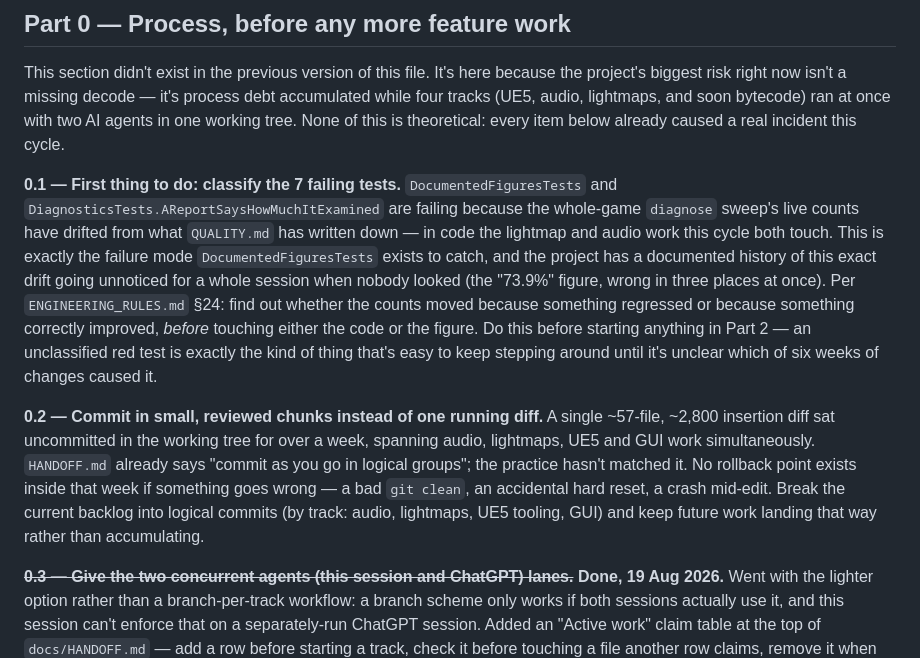
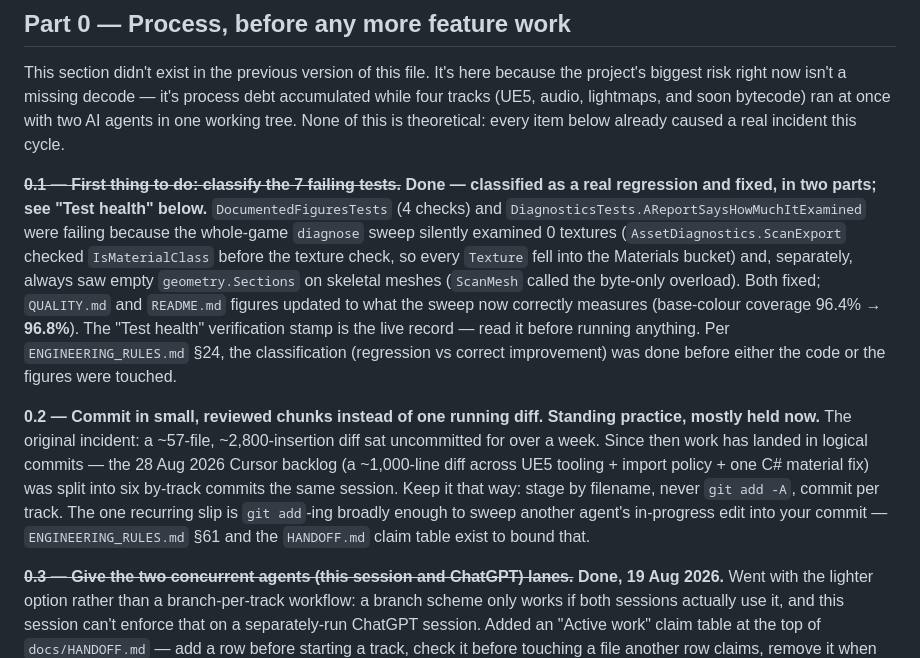
Before and after one commit to SloppiestPorkins/BioShockStudio, a Markdown page: docs/ROADMAP.md, the part around the change. Rendered like a GitHub page.

Commit message:
docs: reconcile ROADMAP Part 0.1 and 0.2 with reality
0.1 ("classify the 7 failing tests") was stale — those failures were
classified as a real regression and fixed weeks ago, and the "Test health"
section already records 0.1 as done. Strike the "first thing to do"
framing; point at the verification stamp as the live record.

0.2: reframe from a one-off incident to standing practice that is now
mostly held — the 28 Aug Cursor backlog landed as six by-track commits.
Note the recurring slip (broad `git add` sweeping another agent's edit).

Co-Authored-By: Claude Sonnet 5 <noreply@anthropic.com>

```diff
--- a/docs/ROADMAP.md
+++ b/docs/ROADMAP.md
@@ -56,24 +56,24 @@ biggest risk right now isn't a missing decode — it's process debt accumulated
 (UE5, audio, lightmaps, and soon bytecode) ran at once with two AI agents in one working tree. None
 of this is theoretical: every item below already caused a real incident this cycle.
 
-**0.1 — First thing to do: classify the 7 failing tests.** `DocumentedFiguresTests` and
-`DiagnosticsTests.AReportSaysHowMuchItExamined` are failing because the whole-game `diagnose`
-sweep's live counts have drifted from what `QUALITY.md` has written down — in code the lightmap and
-audio work this cycle both touch. This is exactly the failure mode `DocumentedFiguresTests` exists
-to catch, and the project has a documented history of this exact drift going unnoticed for a whole
-session when nobody looked (the "73.9%" figure, wrong in three places at once). Per
-`ENGINEERING_RULES.md` §24: find out whether the counts moved because something regressed or
-because something correctly improved, *before* touching either the code or the figure. Do this
-before starting anything in Part 2 — an unclassified red test is exactly the kind of thing that's
-easy to keep stepping around until it's unclear which of six weeks of changes caused it.
-
-**0.2 — Commit in small, reviewed chunks instead of one running diff.** A single ~57-file, ~2,800
-insertion diff sat uncommitted in the working tree for over a week, spanning audio, lightmaps, UE5
-and GUI work simultaneously. `HANDOFF.md` already says "commit as you go in logical groups"; the
-practice hasn't matched it. No rollback point exists inside that week if something goes wrong —
-a bad `git clean`, an accidental hard reset, a crash mid-edit. Break the current backlog into
-logical commits (by track: audio, lightmaps, UE5 tooling, GUI) and keep future work landing that
-way rather than accumulating.
+~~**0.1 — First thing to do: classify the 7 failing tests.**~~ **Done — classified as a real
+regression and fixed, in two parts; see "Test health" below.** `DocumentedFiguresTests` (4 checks)
+and `DiagnosticsTests.AReportSaysHowMuchItExamined` were failing because the whole-game `diagnose`
+sweep silently examined 0 textures (`AssetDiagnostics.ScanExport` checked `IsMaterialClass` before
+the texture check, so every `Texture` fell into the Materials bucket) and, separately, always saw
+empty `geometry.Sections` on skeletal meshes (`ScanMesh` called the byte-only overload). Both fixed;
+`QUALITY.md` and `README.md` figures updated to what the sweep now correctly measures (base-colour
+coverage 96.4% → **96.8%**). The "Test health" verification stamp is the live record — read it
+before running anything. Per `ENGINEERING_RULES.md` §24, the classification (regression vs correct
+improvement) was done before either the code or the figures were touched.
+
+**0.2 — Commit in small, reviewed chunks instead of one running diff.** **Standing practice, mostly
+held now.** The original incident: a ~57-file, ~2,800-insertion diff sat uncommitted for over a
+week. Since then work has landed in logical commits — the 28 Aug 2026 Cursor backlog (a ~1,000-line
+diff across UE5 tooling + import policy + one C# material fix) was split into six by-track commits
+the same session. Keep it that way: stage by filename, never `git add -A`, commit per track. The
+one recurring slip is `git add`-ing broadly enough to sweep another agent's in-progress edit into
+your commit — `ENGINEERING_RULES.md` §61 and the `HANDOFF.md` claim table exist to bound that.
 
 ~~**0.3 — Give the two concurrent agents (this session and ChatGPT) lanes.**~~ **Done, 19 Aug
 2026.** Went with the lighter option rather than a branch-per-track workflow: a branch scheme only
```
